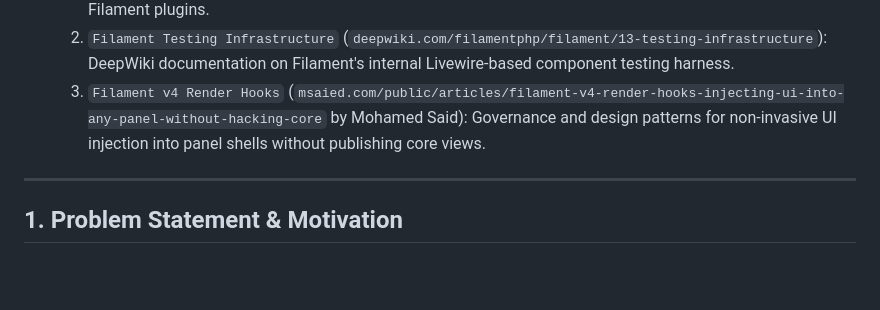
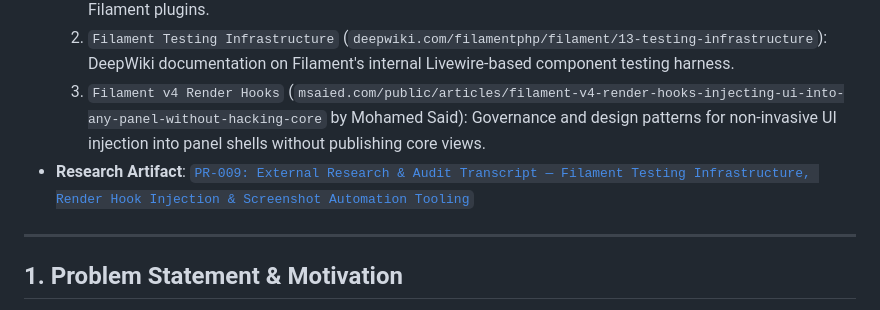
Before and after one commit to arhsmoque2/dpik-tadbir, a Markdown page: docs/adr/ADR-033-render-hook-domain-extraction-and-filament-native-testing-architecture.md, the part around the change. Rendered like a GitHub page; blank space fills up the shorter version.

Commit message:
docs(research): transcribe verbatim research audit and link PR-009 with ADR-033

```diff
--- a/docs/adr/ADR-033-render-hook-domain-extraction-and-filament-native-testing-architecture.md
+++ b/docs/adr/ADR-033-render-hook-domain-extraction-and-filament-native-testing-architecture.md
@@ -7,6 +7,7 @@
   1. `screentest-cli` (`jeffersongoncalves/screentest-cli`): CLI tool for automated screenshot generation of Filament plugins.
   2. `Filament Testing Infrastructure` (`deepwiki.com/filamentphp/filament/13-testing-infrastructure`): DeepWiki documentation on Filament's internal Livewire-based component testing harness.
   3. `Filament v4 Render Hooks` (`msaied.com/public/articles/filament-v4-render-hooks-injecting-ui-into-any-panel-without-hacking-core` by Mohamed Said): Governance and design patterns for non-invasive UI injection into panel shells without publishing core views.
+- **Research Artifact**: [`PR-009: External Research & Audit Transcript — Filament Testing Infrastructure, Render Hook Injection & Screenshot Automation Tooling`](../research/PR-009-filament-testing-render-hooks-and-visual-qa-audit.md)
 
 ---
 
```
Also changed, not shown: docs/research/PR-009-filament-testing-render-hooks-and-visual-qa-audit.md (added, +214 -0 lines).
